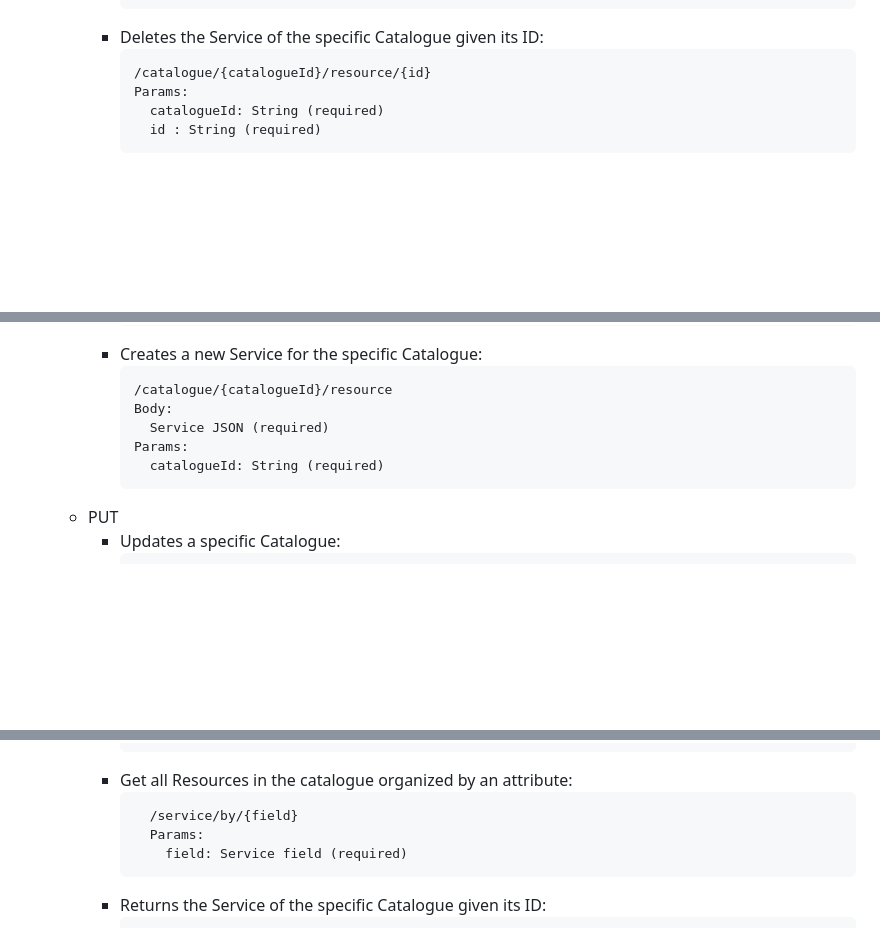
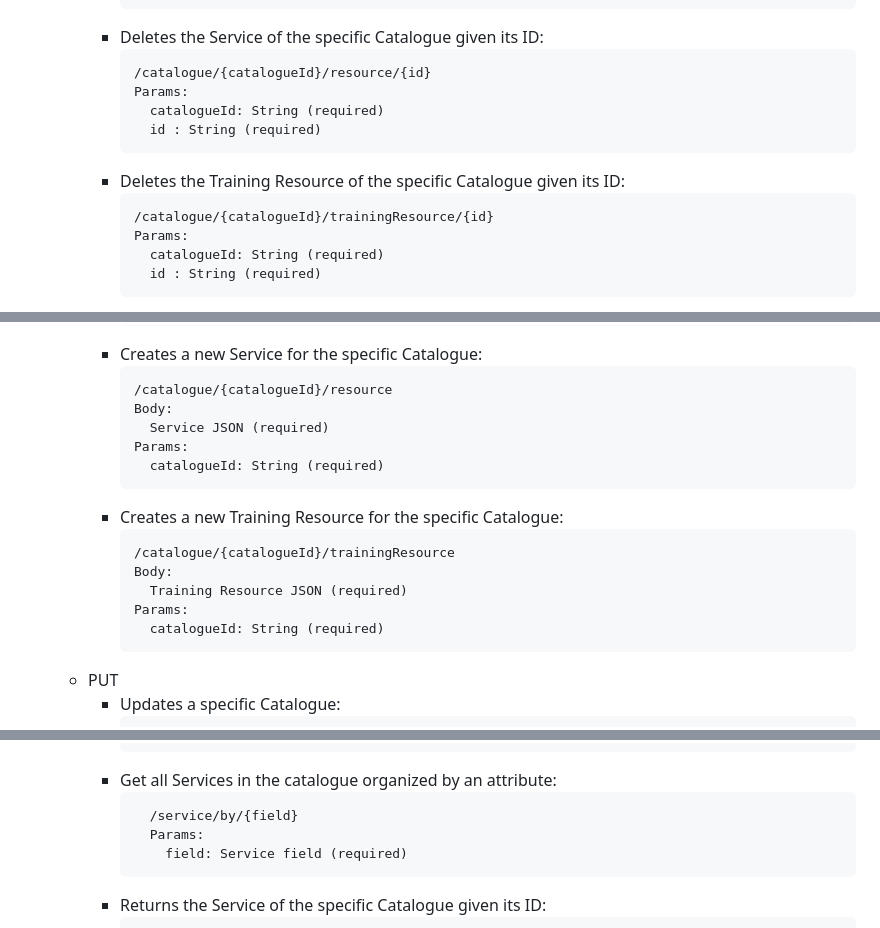
Before and after one commit to madgeek-arc/resource-catalogue-docs, a Markdown page: README.md, 3 parts joined by grey strips. Drawn GitHub-style; blank space fills up the shorter version.

````diff
--- a/README.md
+++ b/README.md
@@ -44,6 +44,13 @@
     - Deletes the Service of the specific Catalogue given its ID:
       ```diff
       /catalogue/{catalogueId}/resource/{id}
+      Params:
+        catalogueId: String (required)
+        id : String (required)
+      ```
+    - Deletes the Training Resource of the specific Catalogue given its ID:
+      ```diff
+      /catalogue/{catalogueId}/trainingResource/{id}
       Params:
         catalogueId: String (required)
         id : String (required)
@@ -136,6 +157,14 @@
       Params:
         catalogueId: String (required)
       ```
+    - Creates a new Training Resource for the specific Catalogue:
+      ```diff
+      /catalogue/{catalogueId}/trainingResource
+      Body:
+        Training Resource JSON (required)
+      Params:
+        catalogueId: String (required)
+      ```
   - PUT
     - Updates a specific Catalogue:
       ```diff
@@ -377,7 +434,7 @@
           order: String (asc/desc)
           orderField: String (eg. id)
       ```
-    - Get all Resources in the catalogue organized by an attribute:
+    - Get all Services in the catalogue organized by an attribute:
       ```diff
         /service/by/{field}
         Params:
````
Also changed, not shown: other parts of README.md (+100 -2 lines).
